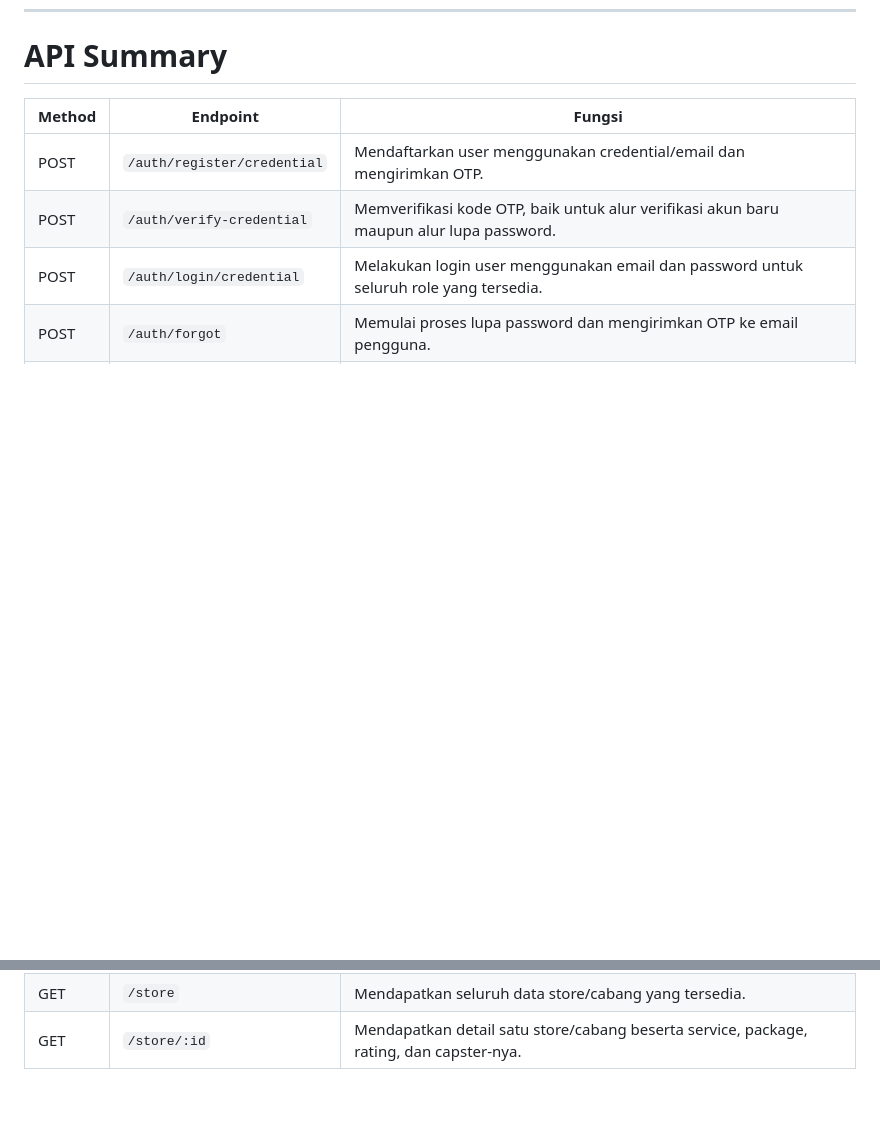
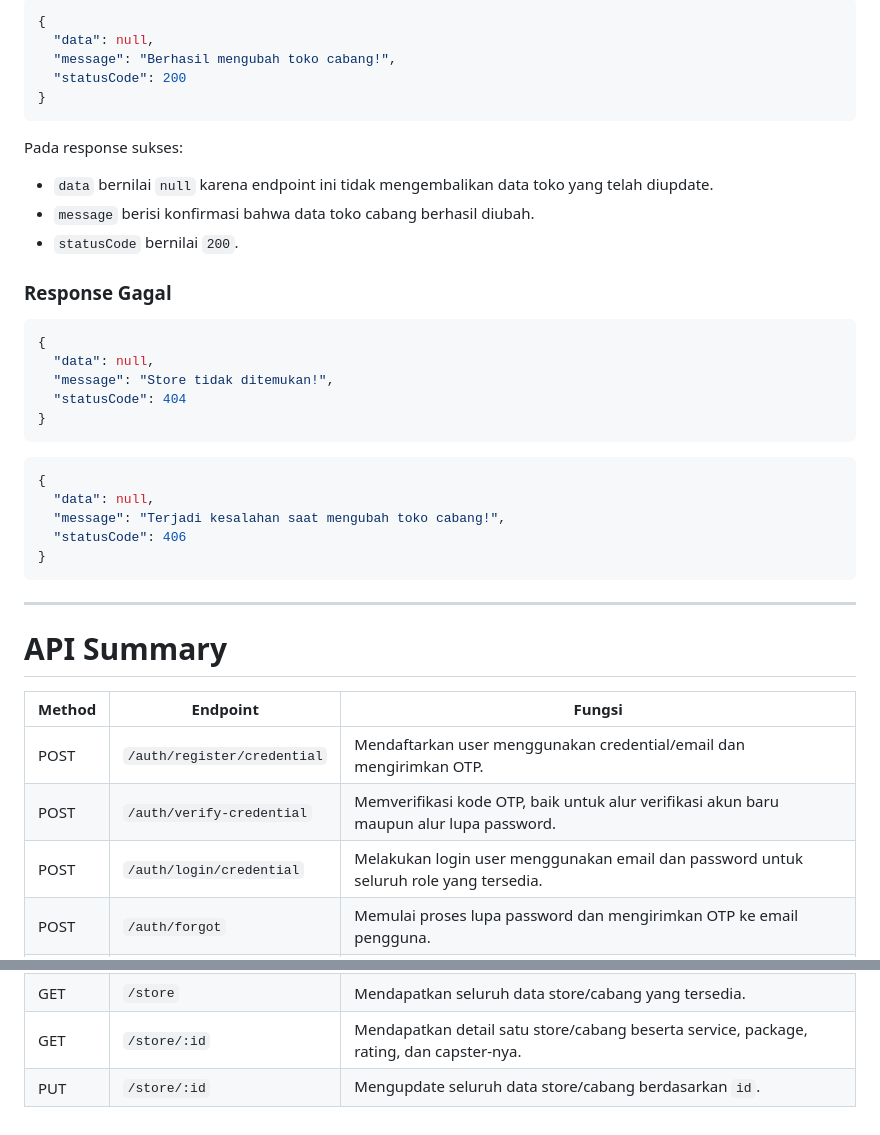
Before and after one commit to Glenn-Rhee/barberstuff, a Markdown page: backend/readme.md, 2 parts joined by grey strips. Rendered like a GitHub page; blank space fills up the shorter version.

Commit message:
feat(doc): add documentation update data store

````diff
--- a/backend/readme.md
+++ b/backend/readme.md
@@ -1178,3 +1247,35 @@ Beberapa contoh pesan kegagalan yang mungkin dikembalikan:
+```json
+{
+  "data": null,
+  "message": "Berhasil mengubah toko cabang!",
+  "statusCode": 200
+}
+```
+
+Pada response sukses:
+
+- `data` bernilai `null` karena endpoint ini tidak mengembalikan data toko yang telah diupdate.
+- `message` berisi konfirmasi bahwa data toko cabang berhasil diubah.
+- `statusCode` bernilai `200`.
+### Response Gagal
+
+```json
+{
+  "data": null,
+  "message": "Store tidak ditemukan!",
+  "statusCode": 404
+}
+```
+
+```json
+{
+  "data": null,
+  "message": "Terjadi kesalahan saat mengubah toko cabang!",
+  "statusCode": 406
+}
+```
+
+---
 
 # API Summary
 
@@ -1191,3 +1292,4 @@ Beberapa contoh pesan kegagalan yang mungkin dikembalikan:
 | POST   | `/store`                     | Membuat data toko/cabang baru. Hanya dapat diakses oleh token milik admin.                                    |
 | GET    | `/store`                     | Mendapatkan seluruh data store/cabang yang tersedia.                                                           |
 | GET    | `/store/:id`                 | Mendapatkan detail satu store/cabang beserta service, package, rating, dan capster-nya.                        |
+| PUT    | `/store/:id`                 | Mengupdate seluruh data store/cabang berdasarkan `id`.
````
Also changed, not shown: other parts of backend/readme.md (+73 -4 lines).
